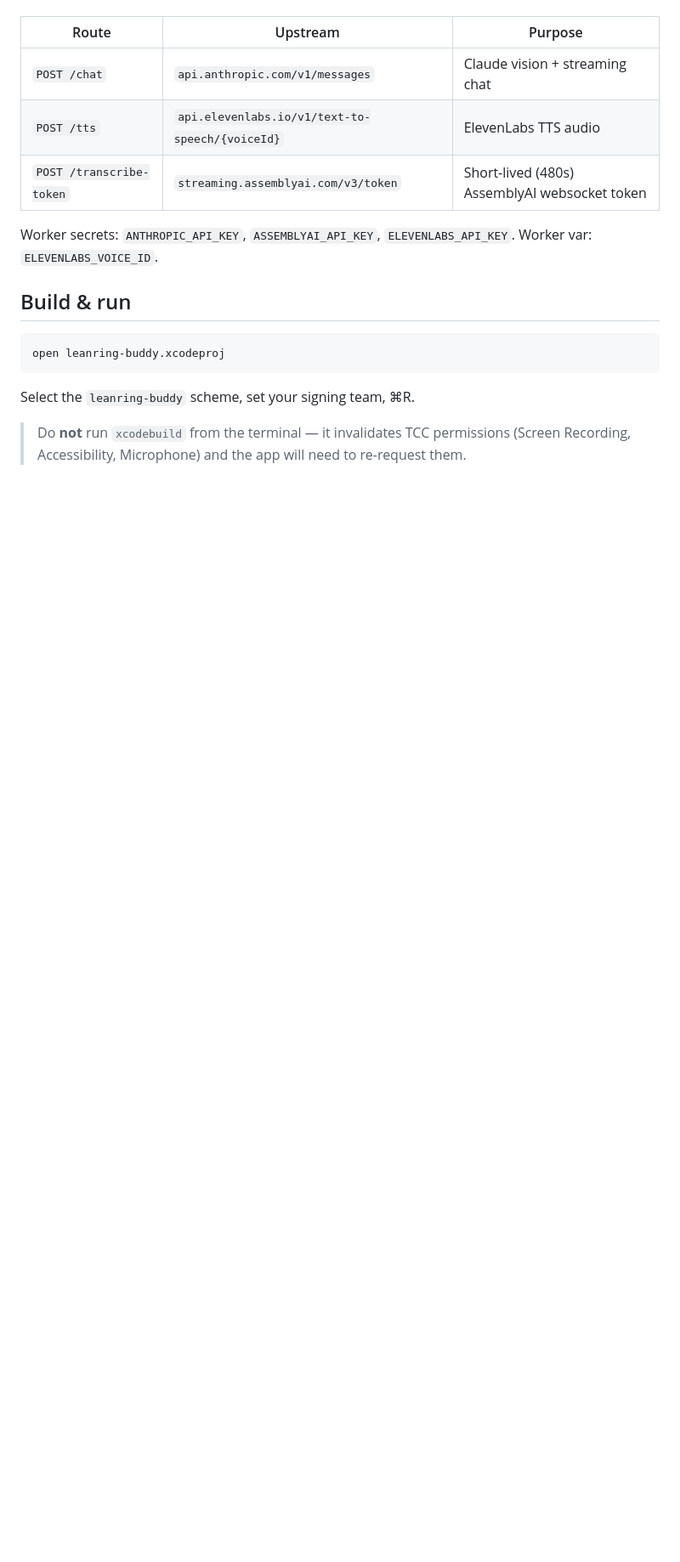
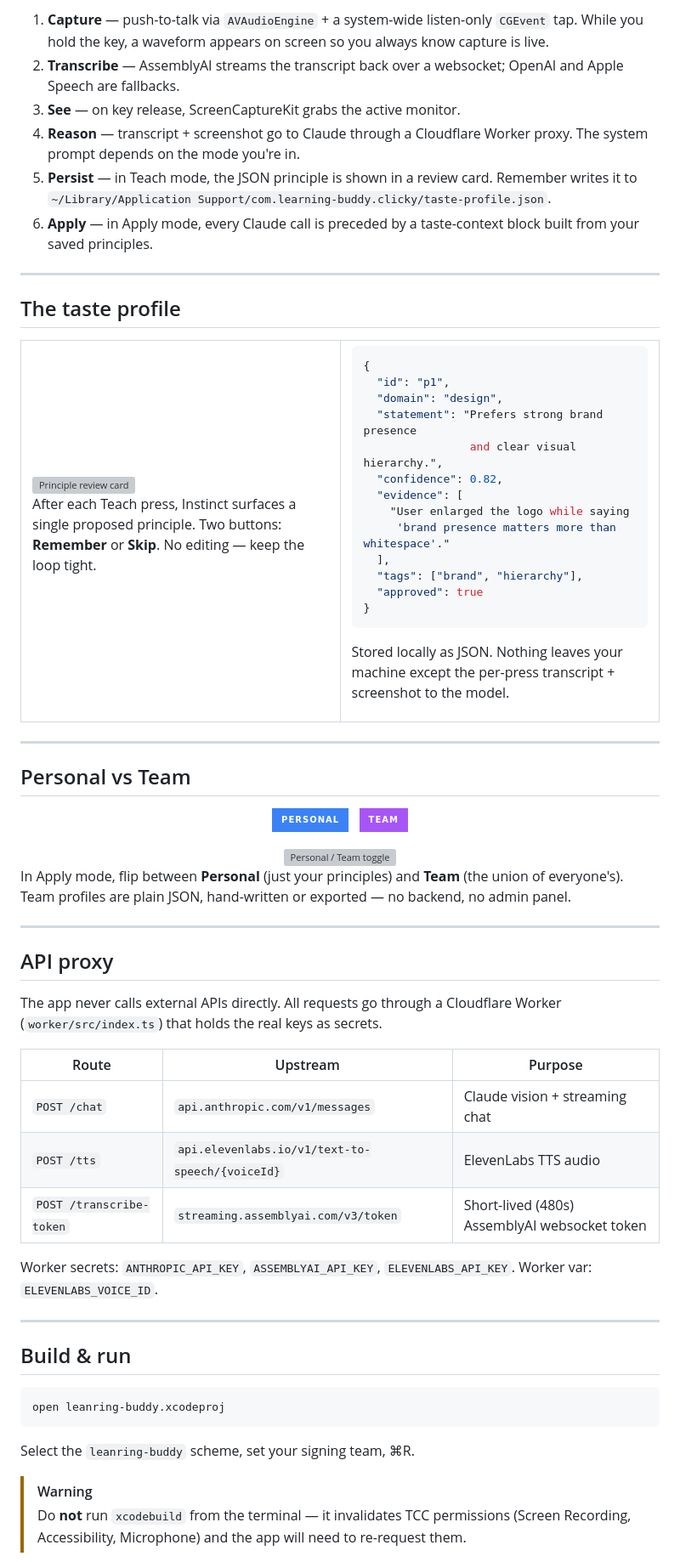
Before and after one commit to reubxn/sticky, a Markdown page: README.md, the part around one of its changes. Shown at 85% size. Drawn GitHub-style; badges without logos; blank space fills up the shorter version; grey boxes are pictures that could not be loaded.

Commit message:
style README with badges, mermaid flow, and GitHub alert callouts
Co-Authored-By: Claude Opus 4.7 (1M context) <noreply@anthropic.com>

````diff
--- a/README.md
+++ b/README.md
@@ -31,3 +104,66 @@ The app never talks to external APIs directly. All requests go through a Cloudfl
+1. **Capture** — push-to-talk via `AVAudioEngine` + a system-wide listen-only `CGEvent` tap. While you hold the key, a waveform appears on screen so you always know capture is live.
+2. **Transcribe** — AssemblyAI streams the transcript back over a websocket; OpenAI and Apple Speech are fallbacks.
+3. **See** — on key release, ScreenCaptureKit grabs the active monitor.
+4. **Reason** — transcript + screenshot go to Claude through a Cloudflare Worker proxy. The system prompt depends on the mode you're in.
+5. **Persist** — in Teach mode, the JSON principle is shown in a review card. Remember writes it to `~/Library/Application Support/com.learning-buddy.clicky/taste-profile.json`.
+6. **Apply** — in Apply mode, every Claude call is preceded by a taste-context block built from your saved principles.
+
+---
+
+## The taste profile
+
+<table>
+<tr>
+<td width="50%" valign="top">
+
+<img src="docs/images/review-card.png" alt="Principle review card" width="100%" />
+
+After each Teach press, Instinct surfaces a single proposed principle. Two buttons: **Remember** or **Skip**. No editing — keep the loop tight.
+
+</td>
+<td width="50%" valign="top">
+
+```json
+{
+  "id": "p1",
+  "domain": "design",
+  "statement": "Prefers strong brand presence
+                and clear visual hierarchy.",
+  "confidence": 0.82,
+  "evidence": [
+    "User enlarged the logo while saying
+     'brand presence matters more than whitespace'."
+  ],
+  "tags": ["brand", "hierarchy"],
+  "approved": true
+}
+```
+
+Stored locally as JSON. Nothing leaves your machine except the per-press transcript + screenshot to the model.
+
+</td>
+</tr>
+</table>
+
+---
+
+## Personal vs Team
+
+<div align="center">
+
+[![Personal](https://img.shields.io/badge/Personal-3B82F6?style=for-the-badge)](#) &nbsp; [![Team](https://img.shields.io/badge/Team-A855F7?style=for-the-badge)](#)
+
+<img src="docs/images/personal-team.png" alt="Personal / Team toggle" width="540" />
+
+</div>
+
+In Apply mode, flip between **Personal** (just your principles) and **Team** (the union of everyone's). Team profiles are plain JSON, hand-written or exported — no backend, no admin panel.
+
+---
+
+## API proxy
+
+The app never calls external APIs directly. All requests go through a Cloudflare Worker (`worker/src/index.ts`) that holds the real keys as secrets.
 
 | Route | Upstream | Purpose |
 |-------|----------|---------|
@@ -37,6 +173,8 @@ The app never talks to external APIs directly. All requests go through a Cloudfl
 
 Worker secrets: `ANTHROPIC_API_KEY`, `ASSEMBLYAI_API_KEY`, `ELEVENLABS_API_KEY`. Worker var: `ELEVENLABS_VOICE_ID`.
 
+---
+
 ## Build & run
 
 ```bash
@@ -45,5 +183,6 @@ open leanring-buddy.xcodeproj
 
 Select the `leanring-buddy` scheme, set your signing team, ⌘R.
 
+> [!WARNING]
 > Do **not** run `xcodebuild` from the terminal — it invalidates TCC permissions (Screen Recording, Accessibility, Microphone) and the app will need to re-request them.
 
````
Also changed, not shown: other parts of README.md (+105 -24 lines).
